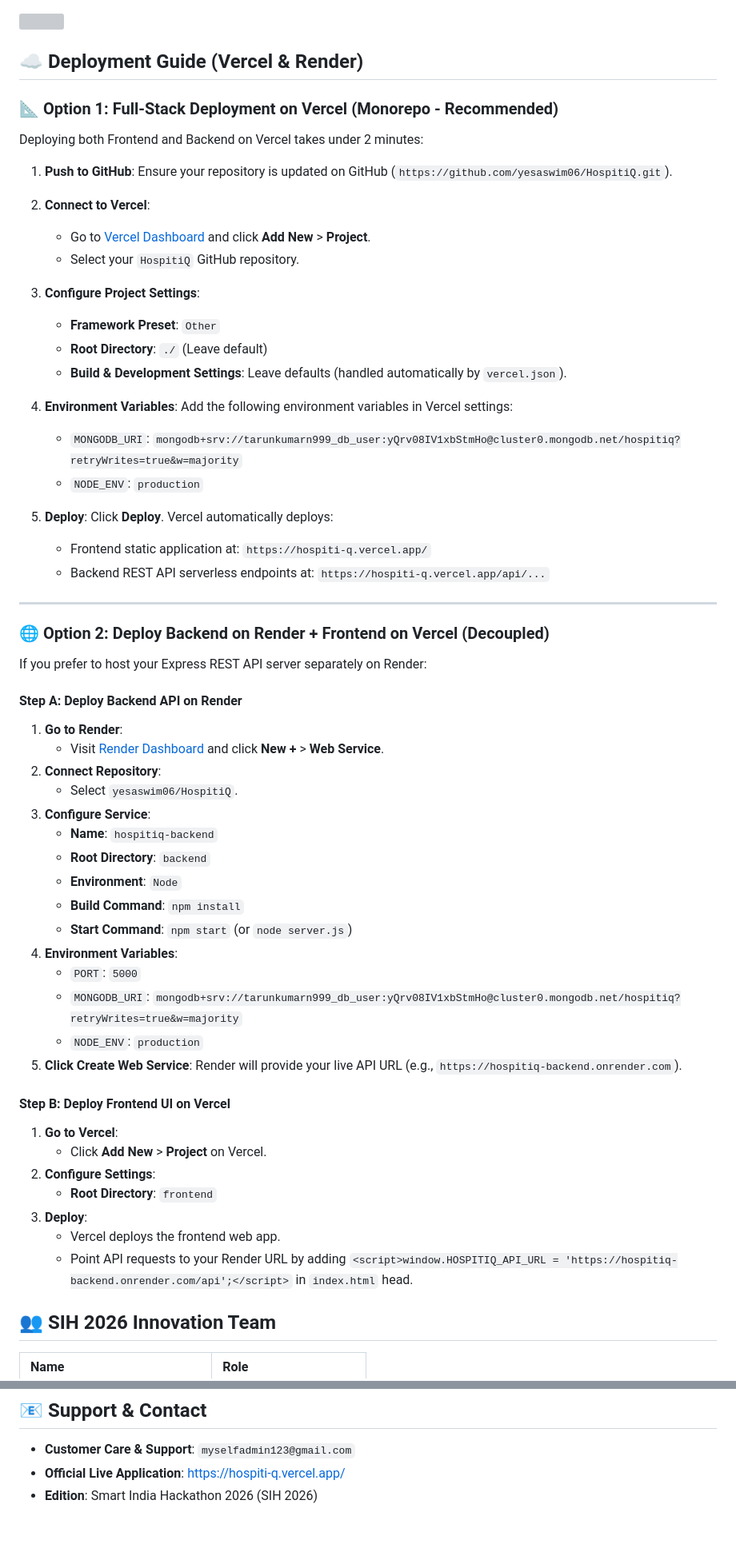
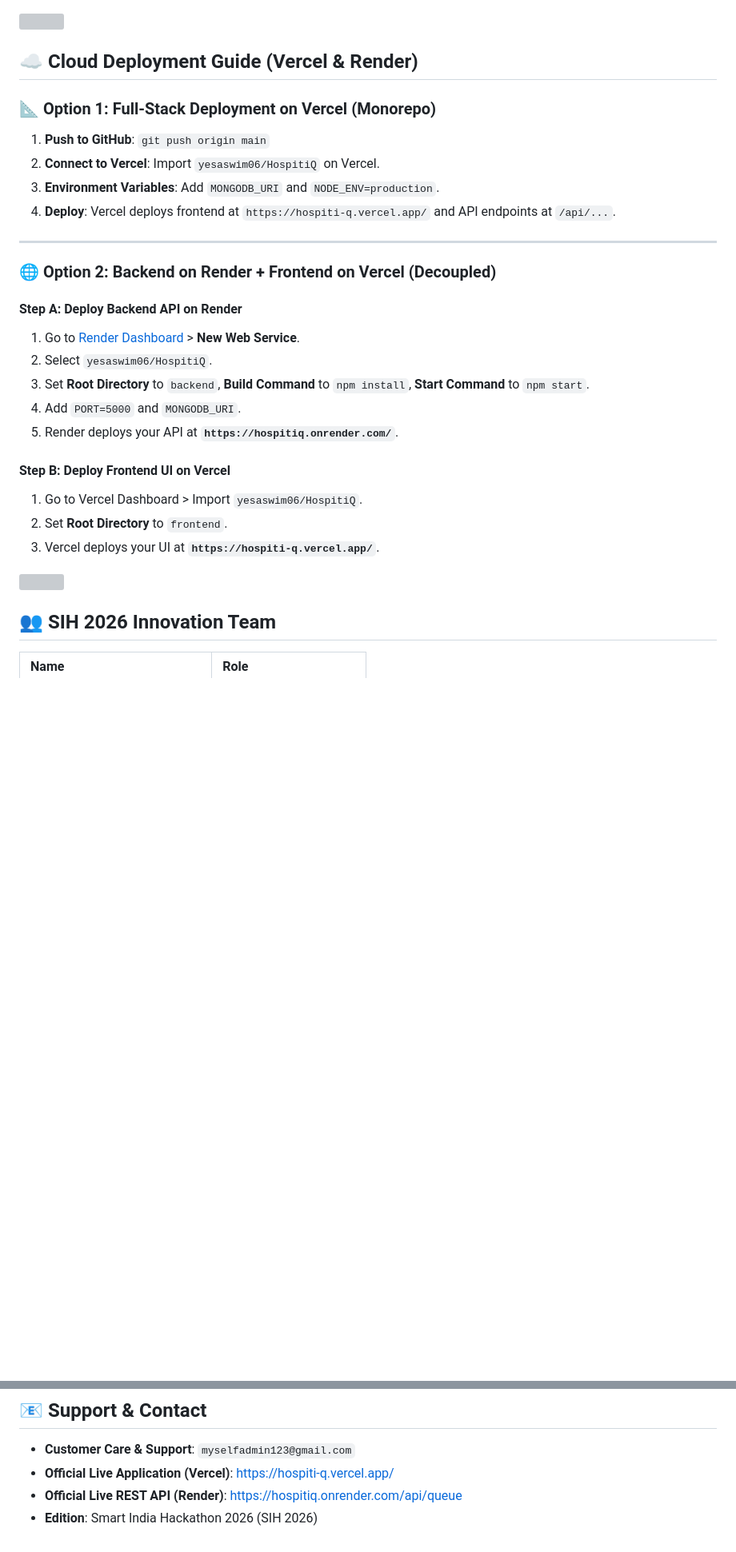
Before and after one commit to yesaswim06/HospitiQ, a Markdown page: README.md, 2 parts joined by grey strips. Shown at 80% size. Drawn GitHub-style; blank space fills up the shorter version; grey boxes are pictures that could not be loaded.

```diff
--- a/README.md
+++ b/README.md
@@ -117,68 +123,32 @@ Open your browser and navigate to:
 
 <img src="https://user-images.githubusercontent.com/74038190/212284100-561aa473-3905-4a80-b561-0d28506553ee.gif" width="100%" />
 
-## ☁️ Deployment Guide (Vercel & Render)
+## ☁️ Cloud Deployment Guide (Vercel & Render)
 
-### 📐 Option 1: Full-Stack Deployment on Vercel (Monorepo - Recommended)
+### 📐 Option 1: Full-Stack Deployment on Vercel (Monorepo)
 
-Deploying both Frontend and Backend on Vercel takes under 2 minutes:
-
-1. **Push to GitHub**:
-   Ensure your repository is updated on GitHub (`https://github.com/yesaswim06/HospitiQ.git`).
-
-2. **Connect to Vercel**:
-   - Go to [Vercel Dashboard](https://vercel.com/dashboard) and click **Add New** > **Project**.
-   - Select your `HospitiQ` GitHub repository.
-
-3. **Configure Project Settings**:
-   - **Framework Preset**: `Other`
-   - **Root Directory**: `./` (Leave default)
-   - **Build & Development Settings**: Leave defaults (handled automatically by `vercel.json`).
-
-4. **Environment Variables**:
-   Add the following environment variables in Vercel settings:
-   - `MONGODB_URI`: `mongodb+srv://tarunkumarn999_db_user:yQrv08IV1xbStmHo@cluster0.mongodb.net/hospitiq?retryWrites=true&w=majority`
-   - `NODE_ENV`: `production`
-
-5. **Deploy**:
-   Click **Deploy**. Vercel automatically deploys:
-   - Frontend static application at: `https://hospiti-q.vercel.app/`
-   - Backend REST API serverless endpoints at: `https://hospiti-q.vercel.app/api/...`
+1. **Push to GitHub**: `git push origin main`
+2. **Connect to Vercel**: Import `yesaswim06/HospitiQ` on Vercel.
+3. **Environment Variables**: Add `MONGODB_URI` and `NODE_ENV=production`.
+4. **Deploy**: Vercel deploys frontend at `https://hospiti-q.vercel.app/` and API endpoints at `/api/...`.
 
 ---
 
-### 🌐 Option 2: Deploy Backend on Render + Frontend on Vercel (Decoupled)
-
-If you prefer to host your Express REST API server separately on Render:
+### 🌐 Option 2: Backend on Render + Frontend on Vercel (Decoupled)
 
 #### Step A: Deploy Backend API on Render
-
-1. **Go to Render**:
-   - Visit [Render Dashboard](https://dashboard.render.com/) and click **New +** > **Web Service**.
-2. **Connect Repository**:
-   - Select `yesaswim06/HospitiQ`.
-3. **Configure Service**:
-   - **Name**: `hospitiq-backend`
-   - **Root Directory**: `backend`
-   - **Environment**: `Node`
-   - **Build Command**: `npm install`
-   - **Start Command**: `npm start` (or `node server.js`)
-4. **Environment Variables**:
-   - `PORT`: `5000`
-   - `MONGODB_URI`: `mongodb+srv://tarunkumarn999_db_user:yQrv08IV1xbStmHo@cluster0.mongodb.net/hospitiq?retryWrites=true&w=majority`
-   - `NODE_ENV`: `production`
-5. **Click Create Web Service**:
-   Render will provide your live API URL (e.g., `https://hospitiq-backend.onrender.com`).
+1. Go to [Render Dashboard](https://dashboard.render.com/) > **New Web Service**.
+2. Select `yesaswim06/HospitiQ`.
+3. Set **Root Directory** to `backend`, **Build Command** to `npm install`, **Start Command** to `npm start`.
+4. Add `PORT=5000` and `MONGODB_URI`.
+5. Render deploys your API at **`https://hospitiq.onrender.com/`**.
 
 #### Step B: Deploy Frontend UI on Vercel
+1. Go to Vercel Dashboard > Import `yesaswim06/HospitiQ`.
+2. Set **Root Directory** to `frontend`.
+3. Vercel deploys your UI at **`https://hospiti-q.vercel.app/`**.
 
-1. **Go to Vercel**:
-   - Click **Add New** > **Project** on Vercel.
-2. **Configure Settings**:
-   - **Root Directory**: `frontend`
-3. **Deploy**:
-   - Vercel deploys the frontend web app.
-   - Point API requests to your Render URL by adding `<script>window.HOSPITIQ_API_URL = 'https://hospitiq-backend.onrender.com/api';</script>` in `index.html` head.
+<img src="https://user-images.githubusercontent.com/74038190/212284100-561aa473-3905-4a80-b561-0d28506553ee.gif" width="100%" />
 
 ## 👥 SIH 2026 Innovation Team
 
@@ -202,5 +172,6 @@ If you find this project helpful, please consider giving it a ⭐ on GitHub! You
 ## 📧 Support & Contact
 
 - **Customer Care & Support**: `myselfadmin123@gmail.com`
-- **Official Live Application**: [https://hospiti-q.vercel.app/](https://hospiti-q.vercel.app/)
+- **Official Live Application (Vercel)**: [https://hospiti-q.vercel.app/](https://hospiti-q.vercel.app/)
+- **Official Live REST API (Render)**: [https://hospitiq.onrender.com/api/queue](https://hospitiq.onrender.com/api/queue)
 - **Edition**: Smart India Hackathon 2026 (SIH 2026)
```
Also changed, not shown: other parts of README.md (+25 -19 lines), frontend/README.md (+43 -72 lines).
